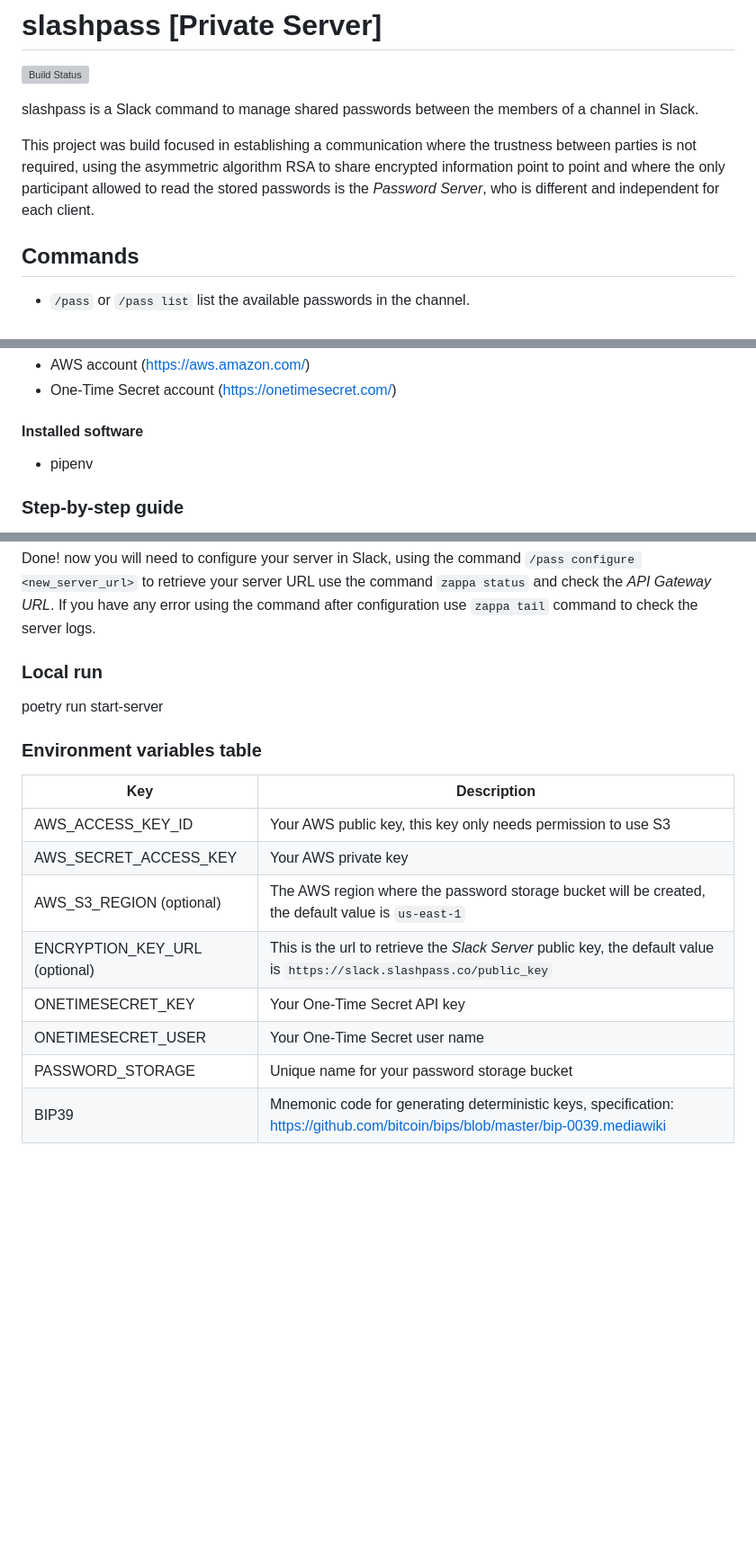
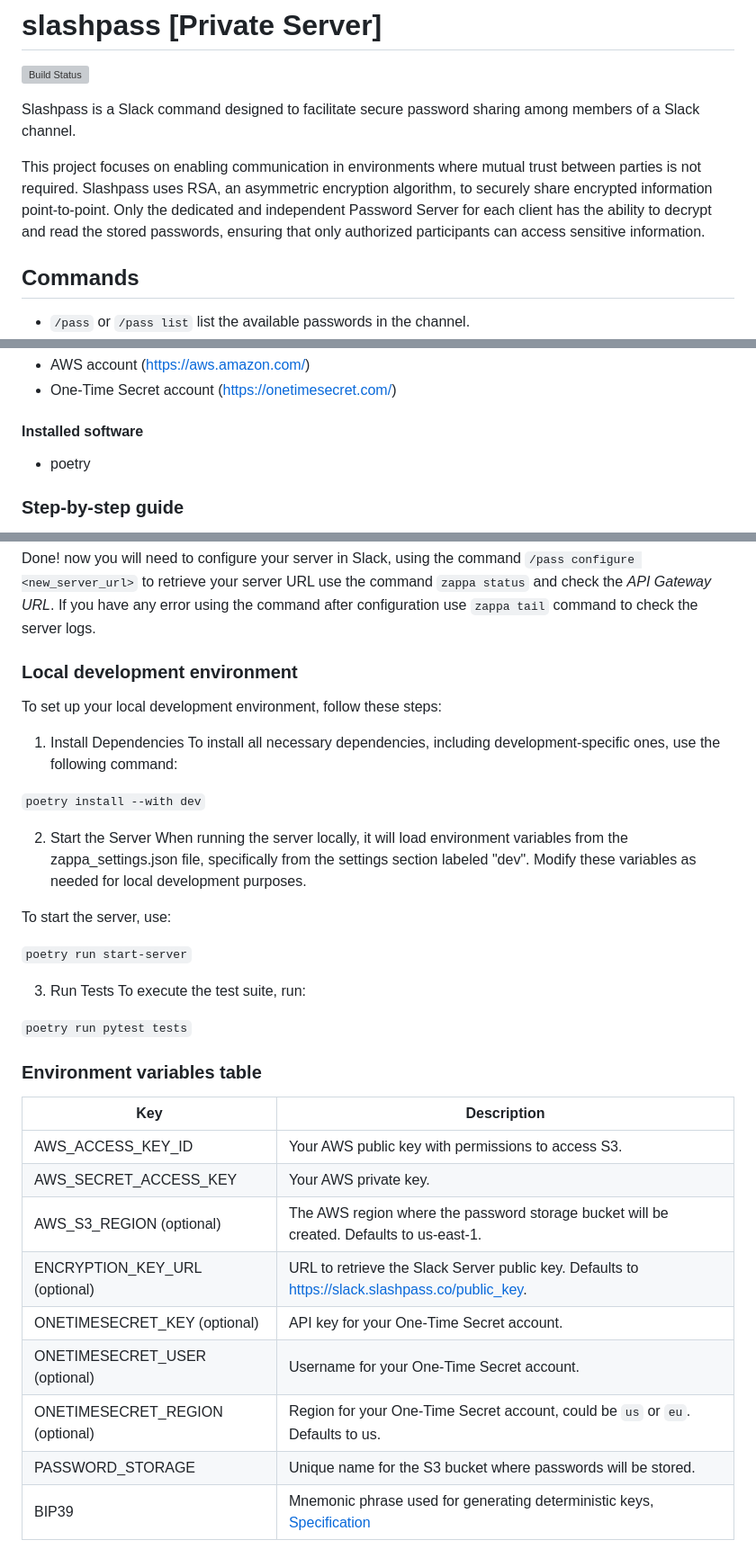
Before and after one commit to slashpass/slashpass-private-server, a Markdown page: README.md, 3 parts joined by grey strips. Shown at 90% size. Drawn GitHub-style; blank space fills up the shorter version; grey boxes are pictures that could not be loaded.

```diff
--- a/README.md
+++ b/README.md
@@ -2,9 +2,9 @@
 
 [![Build Status](https://travis-ci.org/talpor/password-scale.svg?branch=master)](https://travis-ci.org/talpor/password-scale)
 
-slashpass is a Slack command to manage shared passwords between the members of a channel in Slack.
+Slashpass is a Slack command designed to facilitate secure password sharing among members of a Slack channel.
 
-This project was build focused in establishing a communication where the trustness between parties is not required, using the asymmetric algorithm RSA to share encrypted information point to point and where the only participant allowed to read the stored passwords is the _Password Server_, who is different and independent for each client.
+This project focuses on enabling communication in environments where mutual trust between parties is not required. Slashpass uses RSA, an asymmetric encryption algorithm, to securely share encrypted information point-to-point. Only the dedicated and independent Password Server for each client has the ability to decrypt and read the stored passwords, ensuring that only authorized participants can access sensitive information.
 
 ## Commands
 
@@ -29,7 +29,7 @@ In order to be efficient with the resource management and facilitate the deploy
 
 #### Installed software
 
-- pipenv
+- poetry
 
 ### Step-by-step guide
 
@@ -42,19 +42,37 @@ In order to be efficient with the resource management and facilitate the deploy
 
 Done! now you will need to configure your server in Slack, using the command `/pass configure <new_server_url>` to retrieve your server URL use the command `zappa status` and check the _API Gateway URL_. If you have any error using the command after configuration use `zappa tail` command to check the server logs.
 
-### Local run
+### Local development environment
 
-poetry run start-server
+To set up your local development environment, follow these steps:
+
+1. Install Dependencies
+   To install all necessary dependencies, including development-specific ones, use the following command:
+
+`poetry install --with dev`
+
+2. Start the Server
+   When running the server locally, it will load environment variables from the zappa_settings.json file, specifically from the settings section labeled "dev". Modify these variables as needed for local development purposes.
+
+To start the server, use:
+
+`poetry run start-server`
+
+3. Run Tests
+   To execute the test suite, run:
+
+`poetry run pytest tests`
 
 ### Environment variables table
 
-| Key                           | Description                                                                                                                    |
-| ----------------------------- | ------------------------------------------------------------------------------------------------------------------------------ |
-| AWS_ACCESS_KEY_ID             | Your AWS public key, this key only needs permission to use S3                                                                  |
-| AWS_SECRET_ACCESS_KEY         | Your AWS private key                                                                                                           |
-| AWS_S3_REGION (optional)      | The AWS region where the password storage bucket will be created, the default value is `us-east-1`                             |
-| ENCRYPTION_KEY_URL (optional) | This is the url to retrieve the _Slack Server_ public key, the default value is `https://slack.slashpass.co/public_key`        |
-| ONETIMESECRET_KEY             | Your One-Time Secret API key                                                                                                   |
-| ONETIMESECRET_USER            | Your One-Time Secret user name                                                                                                 |
-| PASSWORD_STORAGE              | Unique name for your password storage bucket                                                                                   |
-| BIP39                         | Mnemonic code for generating deterministic keys, specification: https://github.com/bitcoin/bips/blob/master/bip-0039.mediawiki |
+| Key                             | Description                                                                                                                             |
+| ------------------------------- | --------------------------------------------------------------------------------------------------------------------------------------- |
+| AWS_ACCESS_KEY_ID               | Your AWS public key with permissions to access S3.                                                                                      |
+| AWS_SECRET_ACCESS_KEY           | Your AWS private key.                                                                                                                   |
+| AWS_S3_REGION (optional)        | The AWS region where the password storage bucket will be created. Defaults to us-east-1.                                                |
+| ENCRYPTION_KEY_URL (optional)   | URL to retrieve the Slack Server public key. Defaults to https://slack.slashpass.co/public_key.                                         |
+| ONETIMESECRET_KEY (optional)    | API key for your One-Time Secret account.                                                                                               |
+| ONETIMESECRET_USER (optional)   | Username for your One-Time Secret account.                                                                                              |
+| ONETIMESECRET_REGION (optional) | Region for your One-Time Secret account, could be `us` or `eu`. Defaults to us.                                                         |
+| PASSWORD_STORAGE                | Unique name for the S3 bucket where passwords will be stored.                                                                           |
+| BIP39                           | Mnemonic phrase used for generating deterministic keys, [Specification](https://github.com/bitcoin/bips/blob/master/bip-0039.mediawiki) |
```
